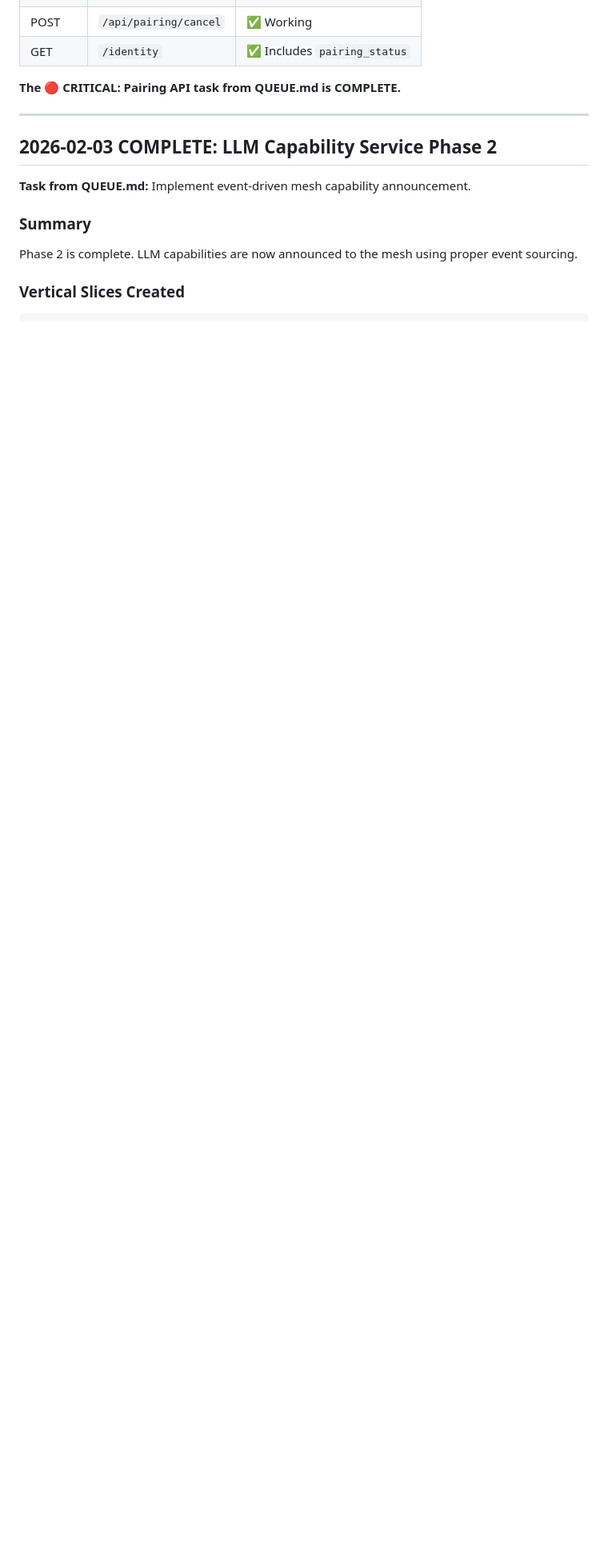
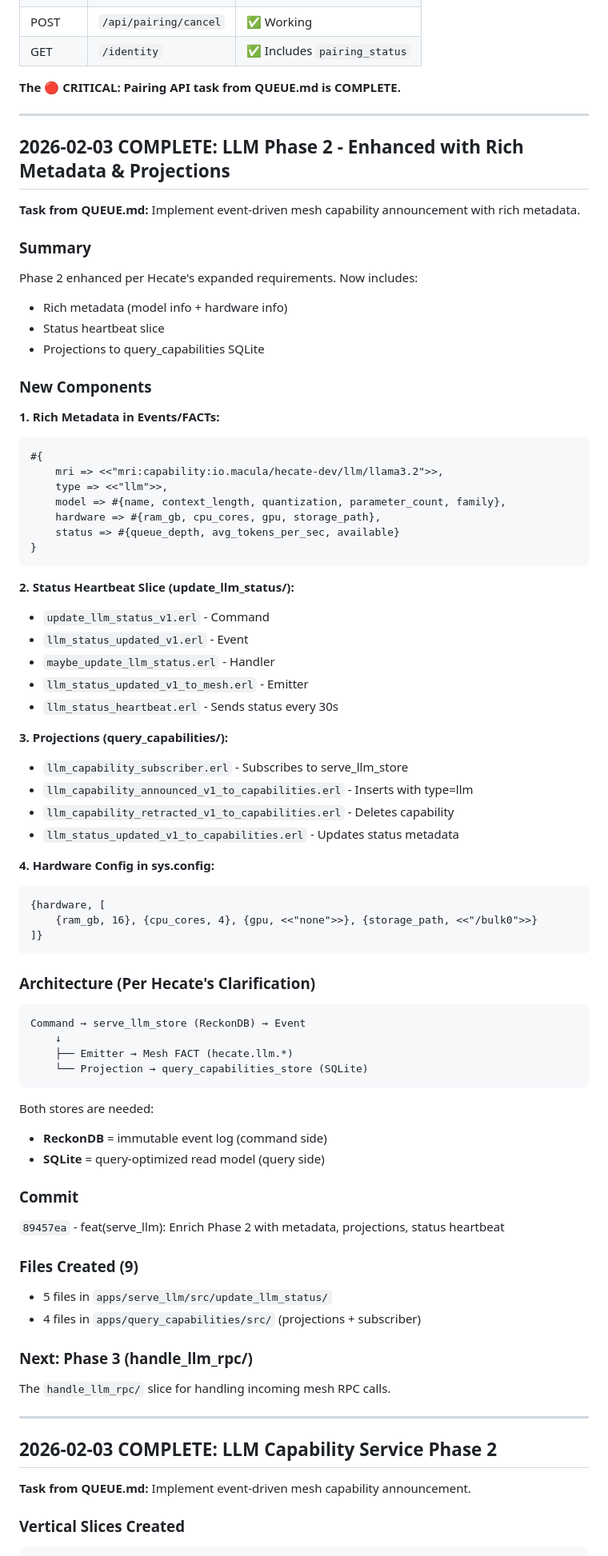
Before and after one commit to hecate-social/hecate-daemon, a Markdown page: .hecate/RESPONSES.md, the part around the change. Shown at 80% size. Drawn GitHub-style; blank space fills up the shorter version.

Commit message:
chore: Report Phase 2 enhancement completion to Hecate
Enhanced per Hecate's expanded requirements:
- Rich metadata (model_info, hardware_info)
- Status heartbeat slice (30s updates)
- Projections to query_capabilities SQLite

Co-Authored-By: Claude Opus 4.5 <noreply@anthropic.com>

````diff
--- a/.hecate/RESPONSES.md
+++ b/.hecate/RESPONSES.md
@@ -947,13 +947,81 @@ The pairing flow required fixes in `macula-io/macula-realm`:
 
 ---
 
+## 2026-02-03 COMPLETE: LLM Phase 2 - Enhanced with Rich Metadata & Projections
+
+**Task from QUEUE.md:** Implement event-driven mesh capability announcement with rich metadata.
+
+### Summary
+
+Phase 2 enhanced per Hecate's expanded requirements. Now includes:
+- Rich metadata (model info + hardware info)
+- Status heartbeat slice
+- Projections to query_capabilities SQLite
+
+### New Components
+
+**1. Rich Metadata in Events/FACTs:**
+```erlang
+#{
+    mri => <<"mri:capability:io.macula/hecate-dev/llm/llama3.2">>,
+    type => <<"llm">>,
+    model => #{name, context_length, quantization, parameter_count, family},
+    hardware => #{ram_gb, cpu_cores, gpu, storage_path},
+    status => #{queue_depth, avg_tokens_per_sec, available}
+}
+```
+
+**2. Status Heartbeat Slice (update_llm_status/):**
+- `update_llm_status_v1.erl` - Command
+- `llm_status_updated_v1.erl` - Event
+- `maybe_update_llm_status.erl` - Handler
+- `llm_status_updated_v1_to_mesh.erl` - Emitter
+- `llm_status_heartbeat.erl` - Sends status every 30s
+
+**3. Projections (query_capabilities/):**
+- `llm_capability_subscriber.erl` - Subscribes to serve_llm_store
+- `llm_capability_announced_v1_to_capabilities.erl` - Inserts with type=llm
+- `llm_capability_retracted_v1_to_capabilities.erl` - Deletes capability
+- `llm_status_updated_v1_to_capabilities.erl` - Updates status metadata
+
+**4. Hardware Config in sys.config:**
+```erlang
+{hardware, [
+    {ram_gb, 16}, {cpu_cores, 4}, {gpu, <<"none">>}, {storage_path, <<"/bulk0">>}
+]}
+```
+
+### Architecture (Per Hecate's Clarification)
+
+```
+Command → serve_llm_store (ReckonDB) → Event
+    ↓
+    ├── Emitter → Mesh FACT (hecate.llm.*)
+    └── Projection → query_capabilities_store (SQLite)
+```
+
+Both stores are needed:
+- **ReckonDB** = immutable event log (command side)
+- **SQLite** = query-optimized read model (query side)
+
+### Commit
+
+`89457ea` - feat(serve_llm): Enrich Phase 2 with metadata, projections, status heartbeat
+
+### Files Created (9)
+
+- 5 files in `apps/serve_llm/src/update_llm_status/`
+- 4 files in `apps/query_capabilities/src/` (projections + subscriber)
+
+### Next: Phase 3 (handle_llm_rpc/)
+
+The `handle_llm_rpc/` slice for handling incoming mesh RPC calls.
+
+---
+
 ## 2026-02-03 COMPLETE: LLM Capability Service Phase 2
 
 **Task from QUEUE.md:** Implement event-driven mesh capability announcement.
-
-### Summary
-
-Phase 2 is complete. LLM capabilities are now announced to the mesh using proper event sourcing.
 
 ### Vertical Slices Created
 
````
Also changed, not shown: .hecate/STATUS.md (+2 -2 lines).
